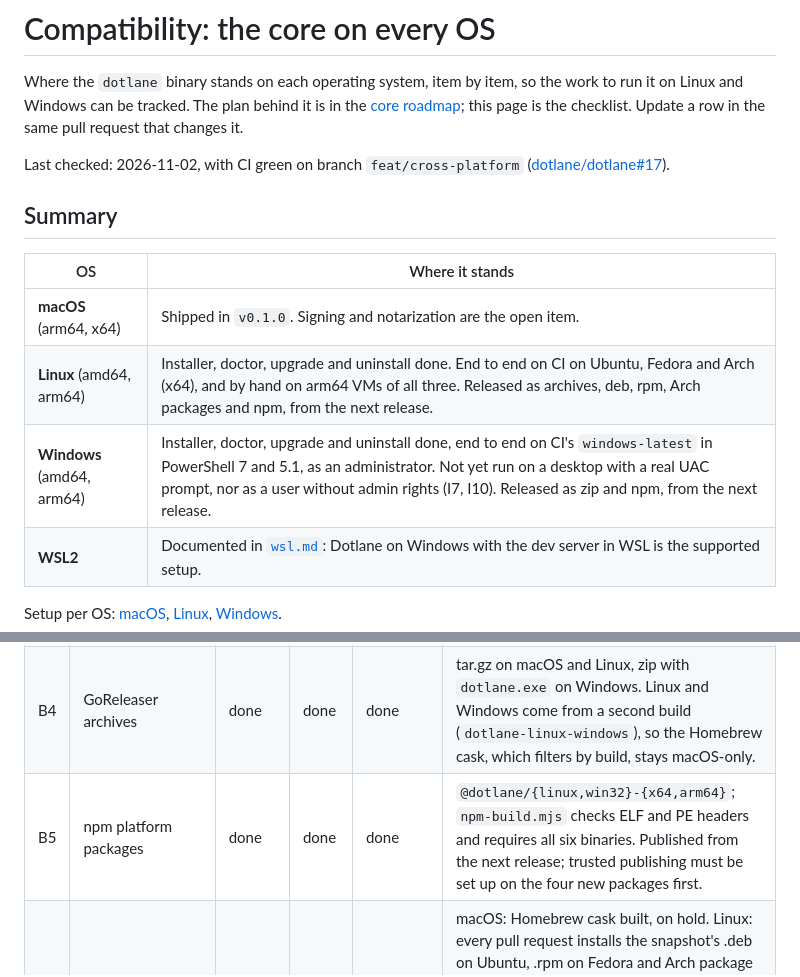
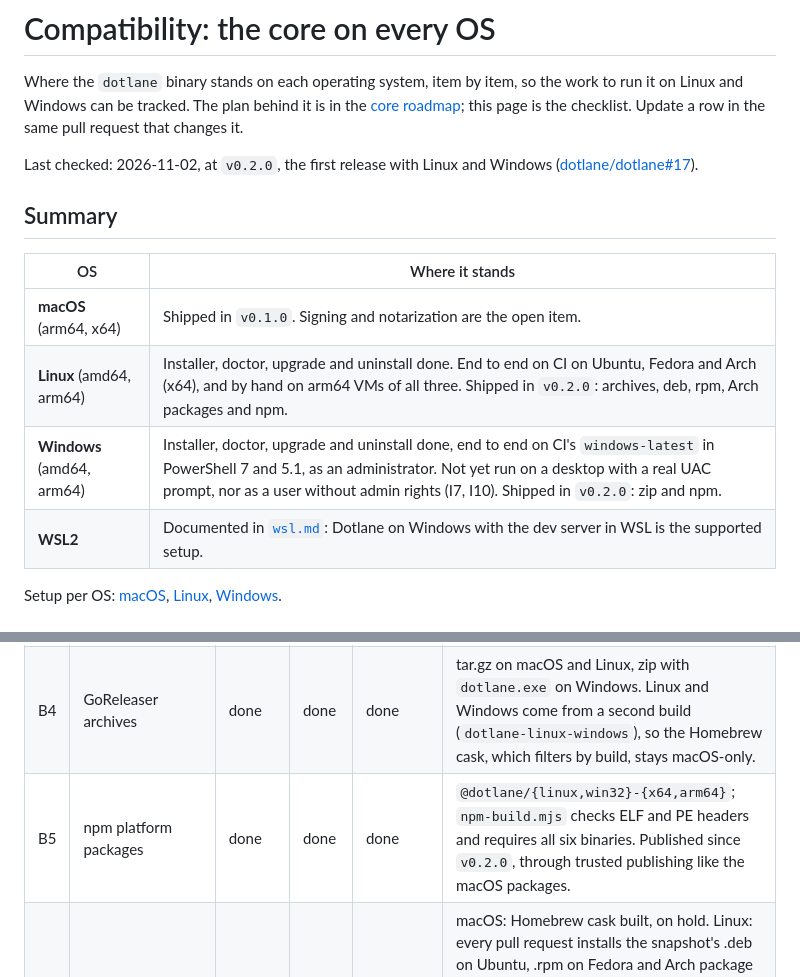
Before and after one commit to dotlane/dotlane, a Markdown page: docs/compatibility.md, 2 parts joined by grey strips. Rendered like a GitHub page.

Commit message:
Say Linux and Windows shipped in v0.2.0 in the compatibility matrix and roadmap (#26)

```diff
--- a/docs/compatibility.md
+++ b/docs/compatibility.md
@@ -4,7 +4,7 @@ Where the `dotlane` binary stands on each operating system, item by item, so the
 on Linux and Windows can be tracked. The plan behind it is in the [core roadmap](roadmap.md#later);
 this page is the checklist. Update a row in the same pull request that changes it.
 
-Last checked: 2026-11-02, with CI green on branch `feat/cross-platform`
+Last checked: 2026-11-02, at `v0.2.0`, the first release with Linux and Windows
 ([dotlane/dotlane#17](https://github.com/dotlane/dotlane/pull/17)).
 
 ## Summary
@@ -12,8 +12,8 @@ Last checked: 2026-11-02, with CI green on branch `feat/cross-platform`
 | OS | Where it stands |
 | --- | --- |
 | **macOS** (arm64, x64) | Shipped in `v0.1.0`. Signing and notarization are the open item. |
-| **Linux** (amd64, arm64) | Installer, doctor, upgrade and uninstall done. End to end on CI on Ubuntu, Fedora and Arch (x64), and by hand on arm64 VMs of all three. Released as archives, deb, rpm, Arch packages and npm, from the next release. |
-| **Windows** (amd64, arm64) | Installer, doctor, upgrade and uninstall done, end to end on CI's `windows-latest` in PowerShell 7 and 5.1, as an administrator. Not yet run on a desktop with a real UAC prompt, nor as a user without admin rights (I7, I10). Released as zip and npm, from the next release. |
+| **Linux** (amd64, arm64) | Installer, doctor, upgrade and uninstall done. End to end on CI on Ubuntu, Fedora and Arch (x64), and by hand on arm64 VMs of all three. Shipped in `v0.2.0`: archives, deb, rpm, Arch packages and npm. |
+| **Windows** (amd64, arm64) | Installer, doctor, upgrade and uninstall done, end to end on CI's `windows-latest` in PowerShell 7 and 5.1, as an administrator. Not yet run on a desktop with a real UAC prompt, nor as a user without admin rights (I7, I10). Shipped in `v0.2.0`: zip and npm. |
 | **WSL2** | Documented in [`wsl.md`](wsl.md): Dotlane on Windows with the dev server in WSL is the supported setup. |
 
 Setup per OS: [macOS](setup.md), [Linux](setup-linux.md), [Windows](setup-windows.md).
@@ -35,7 +35,7 @@ Setup per OS: [macOS](setup.md), [Linux](setup-linux.md), [Windows](setup-window
 | B2 | `go vet` and `govulncheck` on CI | done | done | done | `scripts/check.sh` runs both for all three OSes. |
 | B3 | Unit tests run on CI | done | done | done | Linux in `test` (`go test -race ./...`), Windows in `test-windows` (without `-race`, which needs cgo). |
 | B4 | GoReleaser archives | done | done | done | tar.gz on macOS and Linux, zip with `dotlane.exe` on Windows. Linux and Windows come from a second build (`dotlane-linux-windows`), so the Homebrew cask, which filters by build, stays macOS-only. |
-| B5 | npm platform packages | done | done | done | `@dotlane/{linux,win32}-{x64,arm64}`; `npm-build.mjs` checks ELF and PE headers and requires all six binaries. Published from the next release; trusted publishing must be set up on the four new packages first. |
+| B5 | npm platform packages | done | done | done | `@dotlane/{linux,win32}-{x64,arm64}`; `npm-build.mjs` checks ELF and PE headers and requires all six binaries. Published since `v0.2.0`, through trusted publishing like the macOS packages. |
 | B6 | Other package managers | partial | done | todo | macOS: Homebrew cask built, on hold. Linux: every pull request installs the snapshot's .deb on Ubuntu, .rpm on Fedora and Arch package on Arch with the distribution's package manager, runs the end-to-end test from `/usr/bin/dotlane`, and checks that removing the package leaves nothing (`linux-packages`). Windows: Scoop and winget need their own repositories. |
 | B7 | Signed binaries | todo | — | todo | macOS: Developer ID and notarization (roadmap Now). Windows: Authenticode, or SmartScreen warns. |
 
```
Also changed, not shown: docs/roadmap.md (+4 -4 lines).
